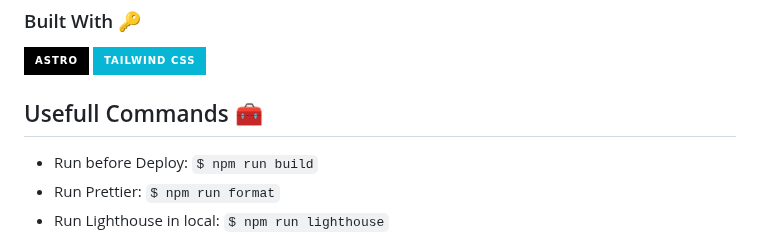
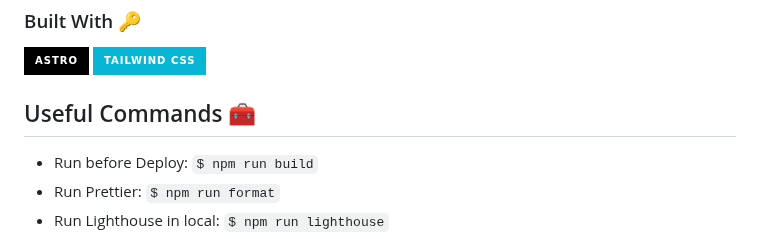
Before and after one commit to JuanPabloDiaz/jpdiaz, a Markdown page: README.md, the part around the change. Rendered like a GitHub page; badges without logos.

```diff
--- a/README.md
+++ b/README.md
@@ -49,7 +49,7 @@ Welcome to my personal website! I'm Juan Pablo Díaz, a Front-End Developer and
 ![Astro](https://img.shields.io/badge/Astro-000.svg?style=for-the-badge&logo=Astro&logoColor=white)
 ![Tailwind-CSS](https://img.shields.io/badge/Tailwind%20CSS-06B6D4.svg?style=for-the-badge&logo=Tailwind-CSS&logoColor=white)
 
-## Usefull Commands 🧰
+## Useful Commands 🧰
 
 - Run before Deploy: `$ npm run build`
 - Run Prettier: `$ npm run format`
```
Also changed, not shown: docs.md (+3 -2 lines).
